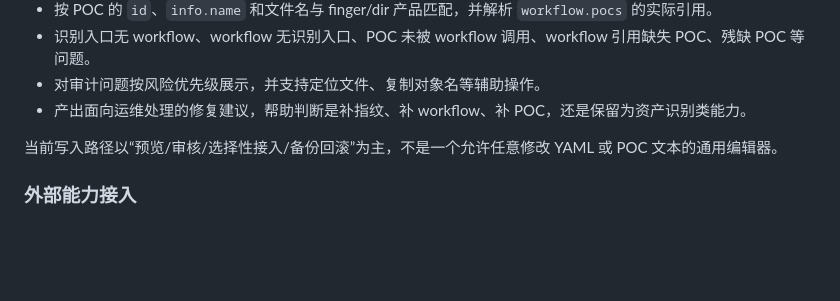
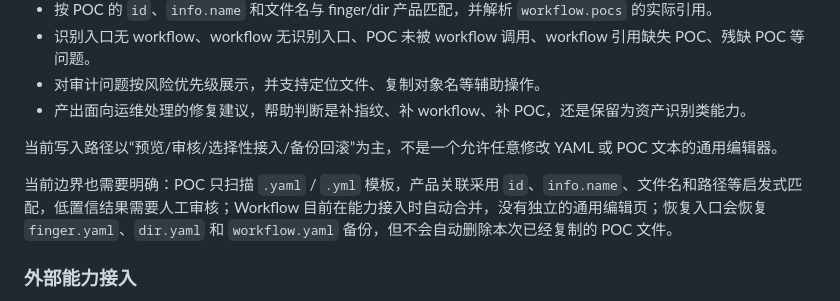
Before and after one commit to AJings3c/Doperationtool, a Markdown page: README.md, the part around the change. Drawn GitHub-style; blank space fills up the shorter version.

Commit message:
Document POC relationship and workflow boundaries

```diff
--- a/README.md
+++ b/README.md
@@ -20,6 +20,8 @@ YAML、Nuclei 以及 POC 转换/批处理是围绕这条四类资产维护链路
 - 产出面向运维处理的修复建议，帮助判断是补指纹、补 workflow、补 POC，还是保留为资产识别类能力。
 
 当前写入路径以“预览/审核/选择性接入/备份回滚”为主，不是一个允许任意修改 YAML 或 POC 文本的通用编辑器。
+
+当前边界也需要明确：POC 只扫描 `.yaml` / `.yml` 模板，产品关联采用 `id`、`info.name`、文件名和路径等启发式匹配，低置信结果需要人工审核；Workflow 目前在能力接入时自动合并，没有独立的通用编辑页；恢复入口会恢复 `finger.yaml`、`dir.yaml` 和 `workflow.yaml` 备份，但不会自动删除本次已经复制的 POC 文件。
 
 ### 外部能力接入
 
```
